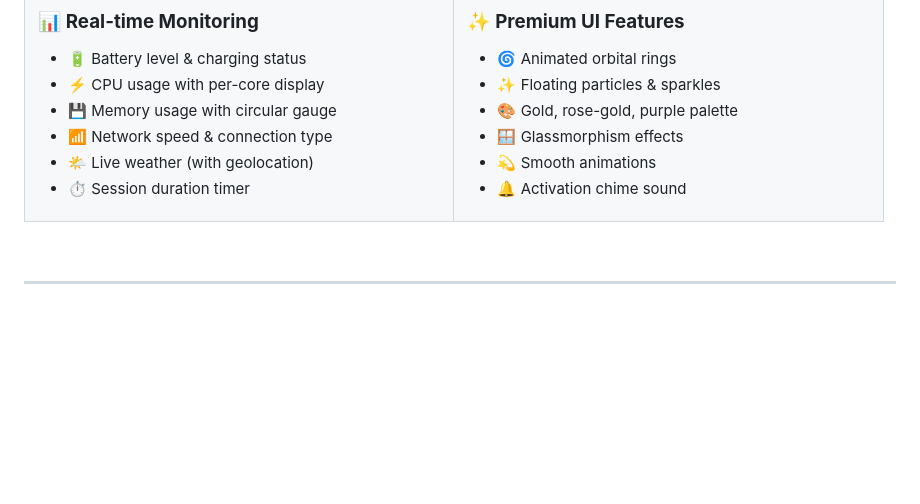
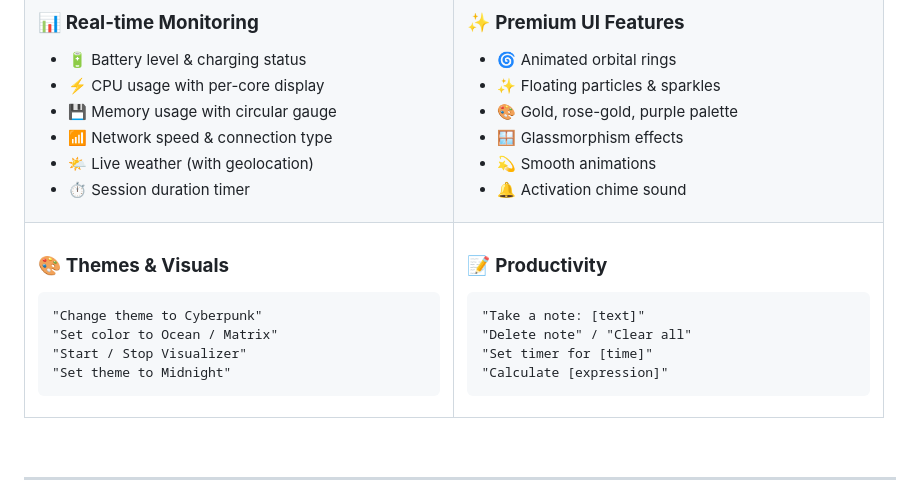
Before and after one commit to Ram6023/Aura, a Markdown page: README.md, the part around one of its changes. Drawn GitHub-style; blank space fills up the shorter version.

Commit message:
docs: Updated README with new Theme, Notes, and Visualizer features

````diff
--- a/README.md
+++ b/README.md
@@ -156,6 +156,30 @@ npx http-server . -p 3000 -o
 - 🪟 Glassmorphism effects
 - 💫 Smooth animations
 - 🔔 Activation chime sound
+
+</td>
+</tr>
+<tr>
+<td width="50%">
+
+### 🎨 **Themes & Visuals**
+```
+"Change theme to Cyberpunk"
+"Set color to Ocean / Matrix"
+"Start / Stop Visualizer"
+"Set theme to Midnight"
+```
+
+</td>
+<td width="50%">
+
+### 📝 **Productivity**
+```
+"Take a note: [text]"
+"Delete note" / "Clear all"
+"Set timer for [time]"
+"Calculate [expression]"
+```
 
 </td>
 </tr>
````
Also changed, not shown: other parts of README.md (+1 -1 lines).
